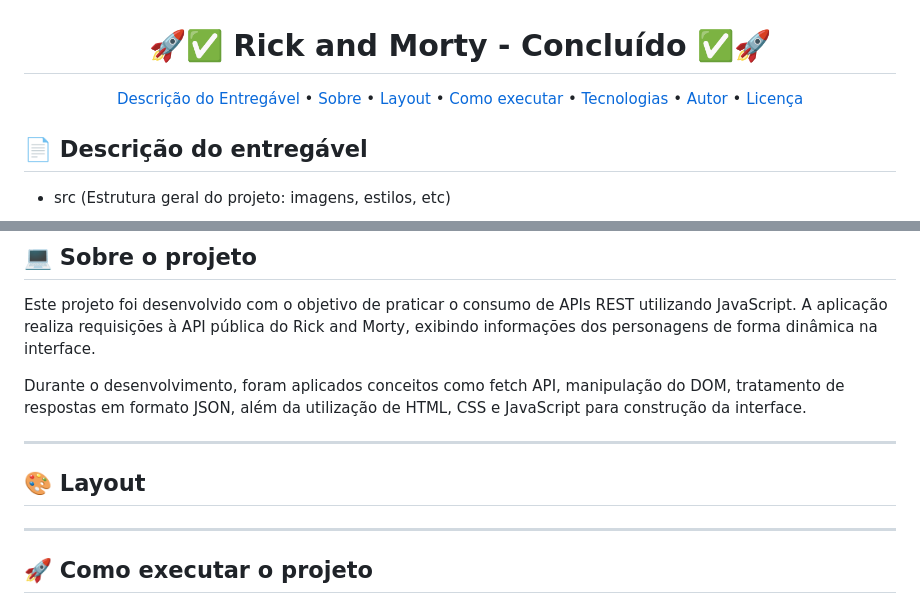
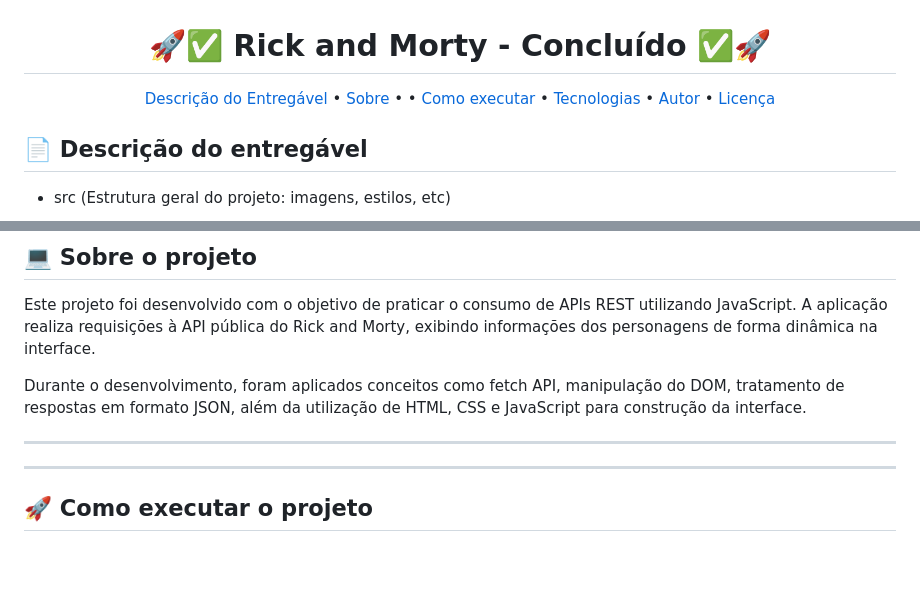
Before and after one commit to thaisferreira-moura/rick-and-morty, a Markdown page: README.md, 2 parts joined by grey strips. GitHub-like rendering; blank space fills up the shorter version.

Commit message:
feat: atualizando o read.me

```diff
--- a/README.md
+++ b/README.md
@@ -8,8 +8,7 @@
 <!-- MODELO MENU DE NAVEGAÇÃO -->
 <p align="center">
  <a href="#-Descrição-do-entregável">Descrição do Entregável</a> •
- <a href="#-sobre-o-projeto">Sobre</a> •
- <a href="#-layout">Layout</a> •
+ <a href="#-sobre-o-projeto">Sobre</a> • •
  <a href="#-como-executar-o-projeto">Como executar</a> •
  <a href="#-tecnologias">Tecnologias</a> •
  <a href="#-autor">Autor</a> •
@@ -44,7 +43,7 @@ Durante o desenvolvimento, foram aplicados conceitos como fetch API, manipulaç
 <!-- ---------------------------------------------------------------------- -->
 
 <!-- EXEMPLO DE LAYOUT: -->
-## 🎨 Layout
+
 
 <!-- AQUI VOCÊ PASSA O CAMINHO DA IMAGEM -->
 
```
